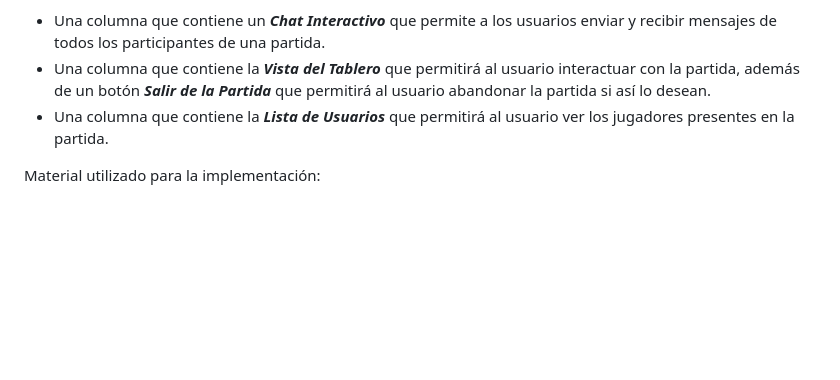
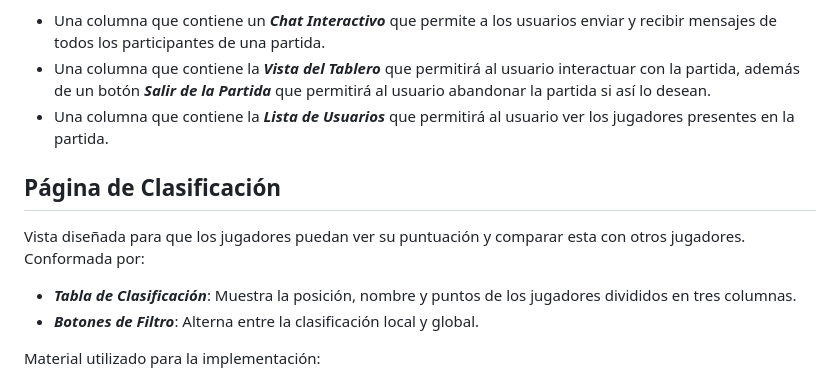
Before and after one commit to BoolDan/ParchisIW, a Markdown page: README.md, the part around the change. GitHub-like rendering; blank space fills up the shorter version.

Commit message:
funcionalidad

```diff
--- a/README.md
+++ b/README.md
@@ -56,6 +56,13 @@ Vista de juego que permite al usuario interactuar con el tablero así como obser
 - Una columna que contiene la ***Vista del Tablero*** que permitirá al usuario interactuar con la partida, además de un botón ***Salir de la Partida*** que permitirá al usuario abandonar la partida si así lo desean.
 - Una columna que contiene la ***Lista de Usuarios*** que permitirá al usuario ver los jugadores presentes en la partida.
 
+## Página de Clasificación
+
+Vista diseñada para que los jugadores puedan ver su puntuación y comparar esta con otros jugadores. Conformada por:
+
+-   ***Tabla de Clasificación***: Muestra la posición, nombre y puntos de los jugadores divididos en tres columnas.
+-   ***Botones de Filtro***: Alterna entre la clasificación local y global.
+
 Material utilizado para la implementación:
 - Estilo del chat: https://www.youtube.com/watch?v=3JyQ2_wBqBU
 - Columnas de bootstrap: https://getbootstrap.com/docs/5.0/layout/columns/
```
